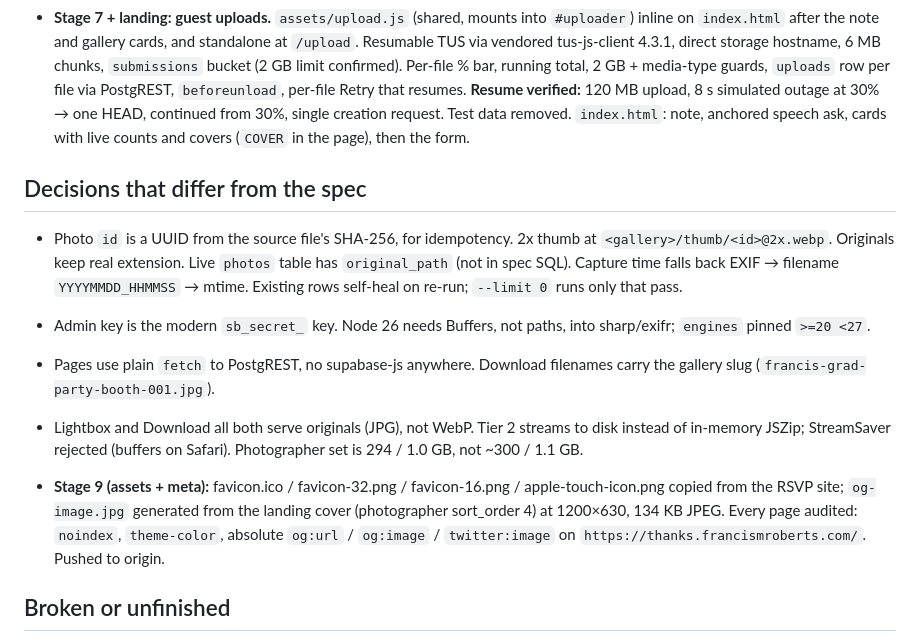
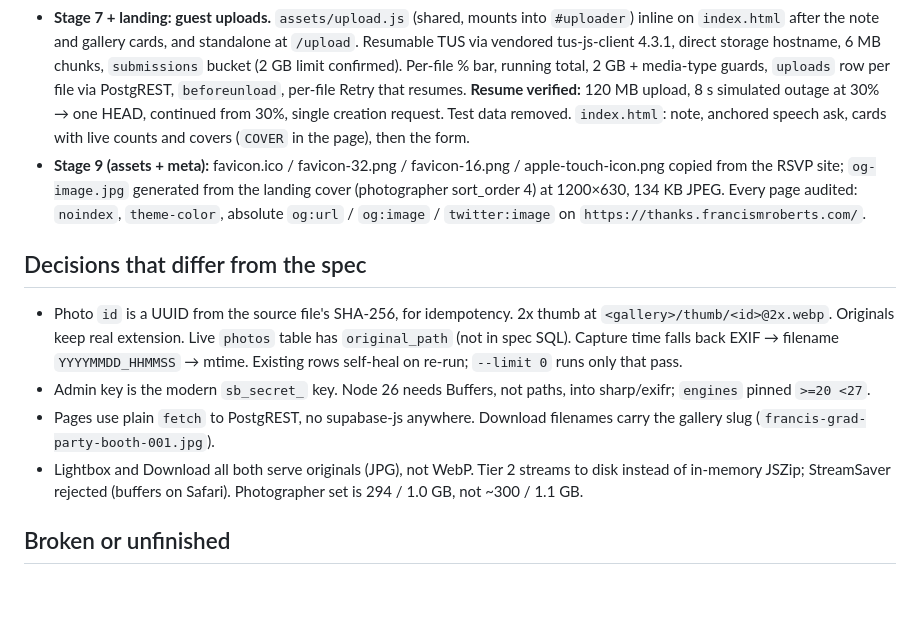
Before and after one commit to francismroberts/grad-party-thanks, a Markdown page: docs/STATUS.md, the part around the change. Rendered like a GitHub page; blank space fills up the shorter version.

Commit message:
STATUS.md: stage 9 bullet under the right heading
Co-Authored-By: Claude Fable 5.1 <noreply@anthropic.com>

```diff
--- a/docs/STATUS.md
+++ b/docs/STATUS.md
@@ -9,14 +9,13 @@
 - **Stage 5: select mode + streamed zip.** Select toggle, checkbox overlay in both layouts, bar with live `N selected · 67 MB` (sizes via HEAD on originals), Select all shown = loaded tiles only (sparse `photos`), Clear, Cancel, progress. Zips **original JPGs** with vendored client-zip 2.5.0, streamed to disk: picker (Chromium) → OPFS via `zip-writer.worker.js` (Safari/iOS/Firefox) → Blob capped 150 MB. 2 GB cap. **Verified in desktop Safari**: 17.9 MB zip saved to ~/Downloads, `unzip -t` clean. Alt text floor on tiles + lightbox: `Photo 43 of 294 — Party and Portraits`.
 - **Stage 6: archives + Download all.** `ingest.js --archives` builds web + originals zips per gallery from storage (archiver, streamed, uploaded via `fs.openAsBlob`), verifies served size; a full ingest rebuilds them itself. Built: photobooth 20.0 / 34.9 MB, photographer 69.6 MB / 1.04 GB, `unzip -t` clean. Pages show one button, "Download all · 1.0 GB", serving the **originals** zip (web zips unsurfaced), size read from the object at load. Over-cap note links to it.
 - **Stage 7 + landing: guest uploads.** `assets/upload.js` (shared, mounts into `#uploader`) inline on `index.html` after the note and gallery cards, and standalone at `/upload`. Resumable TUS via vendored tus-js-client 4.3.1, direct storage hostname, 6 MB chunks, `submissions` bucket (2 GB limit confirmed). Per-file % bar, running total, 2 GB + media-type guards, `uploads` row per file via PostgREST, `beforeunload`, per-file Retry that resumes. **Resume verified:** 120 MB upload, 8 s simulated outage at 30% → one HEAD, continued from 30%, single creation request. Test data removed. `index.html`: note, anchored speech ask, cards with live counts and covers (`COVER` in the page), then the form.
+- **Stage 9 (assets + meta):** favicon.ico / favicon-32.png / favicon-16.png / apple-touch-icon.png copied from the RSVP site; `og-image.jpg` generated from the landing cover (photographer sort_order 4) at 1200×630, 134 KB JPEG. Every page audited: `noindex`, `theme-color`, absolute `og:url` / `og:image` / `twitter:image` on `https://thanks.francismroberts.com/`.
 
 ## Decisions that differ from the spec
 - Photo `id` is a UUID from the source file's SHA-256, for idempotency. 2x thumb at `<gallery>/thumb/<id>@2x.webp`. Originals keep real extension. Live `photos` table has `original_path` (not in spec SQL). Capture time falls back EXIF → filename `YYYYMMDD_HHMMSS` → mtime. Existing rows self-heal on re-run; `--limit 0` runs only that pass.
 - Admin key is the modern `sb_secret_` key. Node 26 needs Buffers, not paths, into sharp/exifr; `engines` pinned `>=20 <27`.
 - Pages use plain `fetch` to PostgREST, no supabase-js anywhere. Download filenames carry the gallery slug (`francis-grad-party-booth-001.jpg`).
 - Lightbox and Download all both serve originals (JPG), not WebP. Tier 2 streams to disk instead of in-memory JSZip; StreamSaver rejected (buffers on Safari). Photographer set is 294 / 1.0 GB, not ~300 / 1.1 GB.
-
-- **Stage 9 (assets + meta):** favicon.ico / favicon-32.png / favicon-16.png / apple-touch-icon.png copied from the RSVP site; `og-image.jpg` generated from the landing cover (photographer sort_order 4) at 1200×630, 134 KB JPEG. Every page audited: `noindex`, `theme-color`, absolute `og:url` / `og:image` / `twitter:image` on `https://thanks.francismroberts.com/`. Pushed to origin.
 
 ## Broken or unfinished
 - DNS for `thanks.francismroberts.com` and the GitHub Pages custom-domain setting not yet confirmed live; `CNAME` is in the repo.
```
